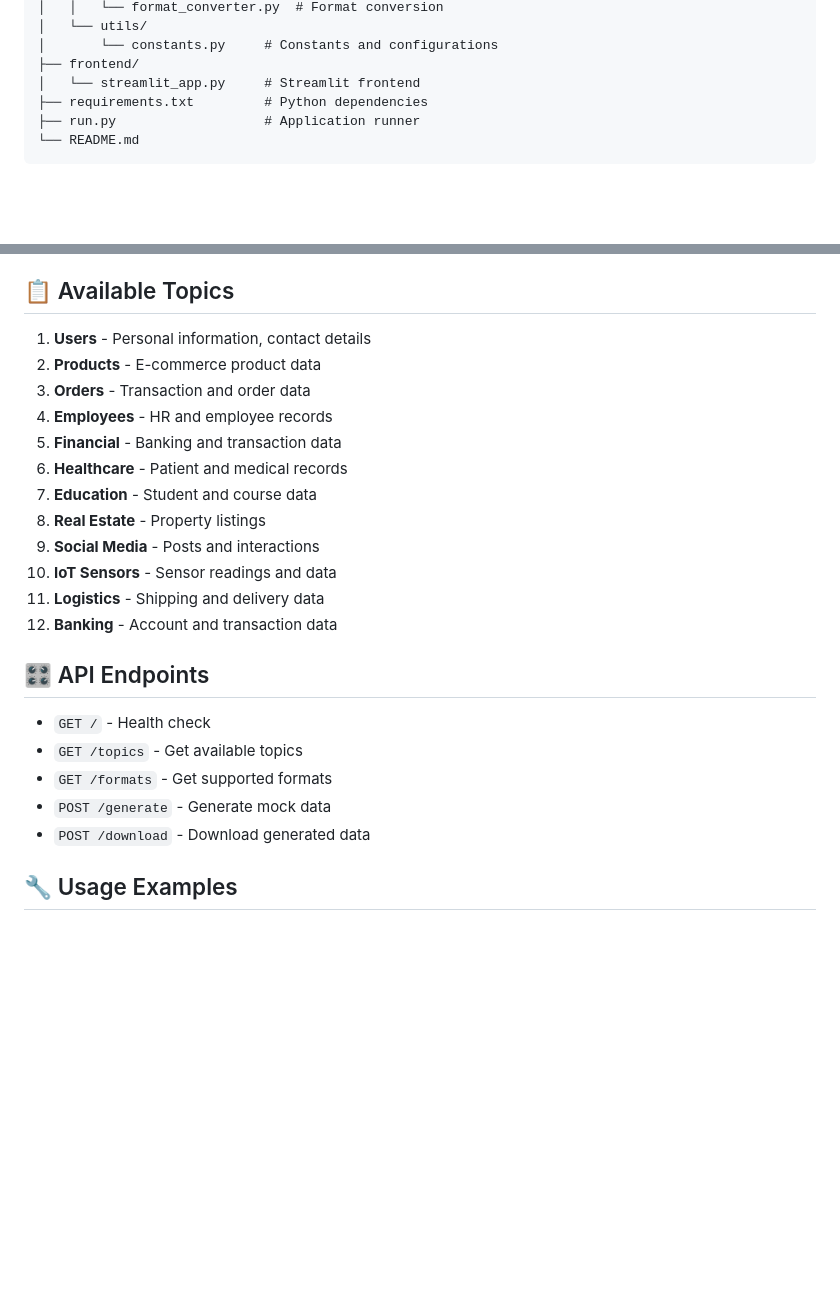
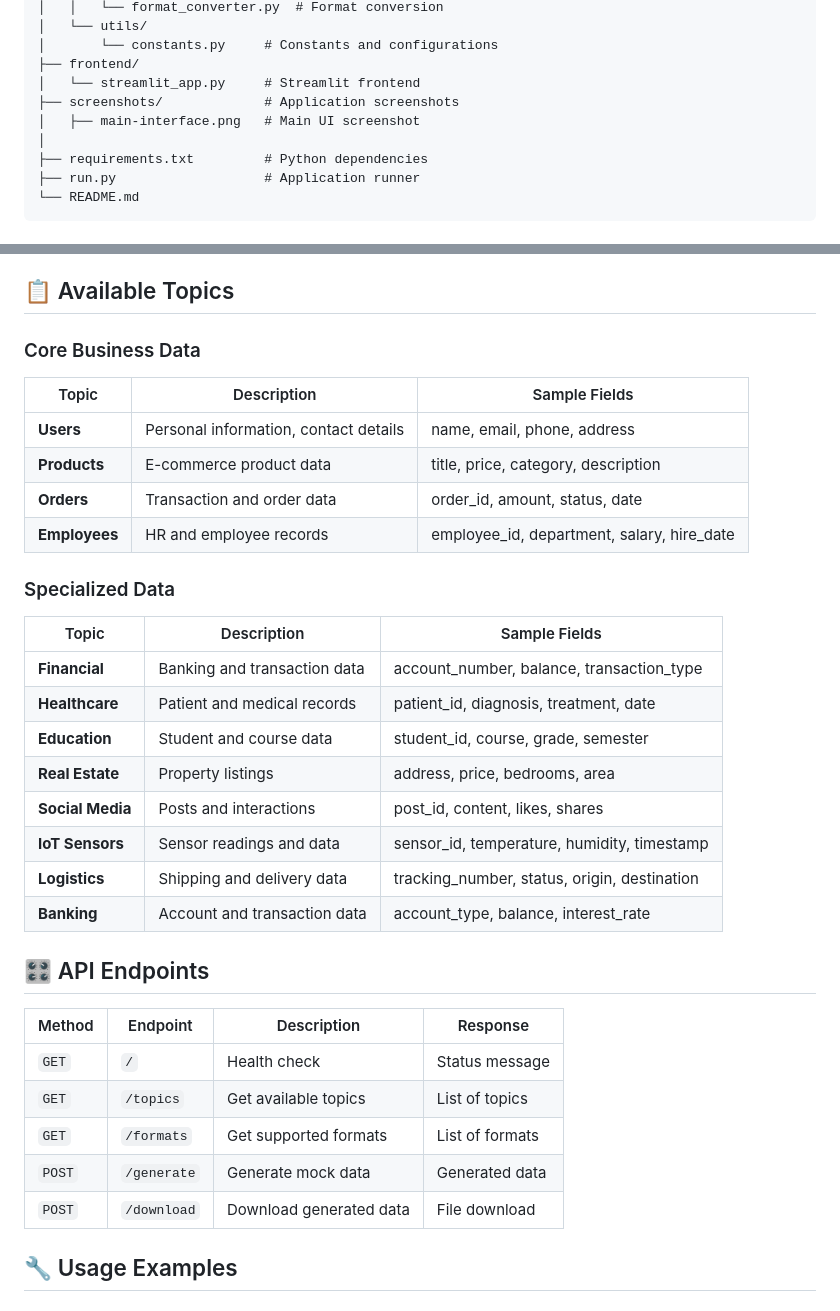
Before and after one commit to chirag876/MockDataGenerator, a Markdown page: README.md, 2 parts joined by grey strips. GitHub-like rendering; blank space fills up the shorter version.

```diff
--- a/README.md
+++ b/README.md
@@ -35,6 +41,9 @@ mock-data-generator/
 │       └── constants.py     # Constants and configurations
 ├── frontend/
 │   └── streamlit_app.py     # Streamlit frontend
+├── screenshots/             # Application screenshots
+│   ├── main-interface.png   # Main UI screenshot
+│
 ├── requirements.txt         # Python dependencies
 ├── run.py                   # Application runner
 └── README.md
@@ -64,26 +73,35 @@ mock-data-generator/
 
 ## 📋 Available Topics
 
-1. **Users** - Personal information, contact details
-2. **Products** - E-commerce product data
-3. **Orders** - Transaction and order data
-4. **Employees** - HR and employee records
-5. **Financial** - Banking and transaction data
-6. **Healthcare** - Patient and medical records
-7. **Education** - Student and course data
-8. **Real Estate** - Property listings
-9. **Social Media** - Posts and interactions
-10. **IoT Sensors** - Sensor readings and data
-11. **Logistics** - Shipping and delivery data
-12. **Banking** - Account and transaction data
+### Core Business Data
+| Topic | Description | Sample Fields |
+|-------|-------------|---------------|
+| **Users** | Personal information, contact details | name, email, phone, address |
+| **Products** | E-commerce product data | title, price, category, description |
+| **Orders** | Transaction and order data | order_id, amount, status, date |
+| **Employees** | HR and employee records | employee_id, department, salary, hire_date |
+
+### Specialized Data
+| Topic | Description | Sample Fields |
+|-------|-------------|---------------|
+| **Financial** | Banking and transaction data | account_number, balance, transaction_type |
+| **Healthcare** | Patient and medical records | patient_id, diagnosis, treatment, date |
+| **Education** | Student and course data | student_id, course, grade, semester |
+| **Real Estate** | Property listings | address, price, bedrooms, area |
+| **Social Media** | Posts and interactions | post_id, content, likes, shares |
+| **IoT Sensors** | Sensor readings and data | sensor_id, temperature, humidity, timestamp |
+| **Logistics** | Shipping and delivery data | tracking_number, status, origin, destination |
+| **Banking** | Account and transaction data | account_type, balance, interest_rate |
 
 ## 🎛️ API Endpoints
 
-- `GET /` - Health check
-- `GET /topics` - Get available topics
-- `GET /formats` - Get supported formats
-- `POST /generate` - Generate mock data
-- `POST /download` - Download generated data
+| Method | Endpoint | Description | Response |
+|--------|----------|-------------|----------|
+| `GET` | `/` | Health check | Status message |
+| `GET` | `/topics` | Get available topics | List of topics |
+| `GET` | `/formats` | Get supported formats | List of formats |
+| `POST` | `/generate` | Generate mock data | Generated data |
+| `POST` | `/download` | Download generated data | File download |
 
 ## 🔧 Usage Examples
 
```
Also changed, not shown: other parts of README.md (+31 -9 lines).
